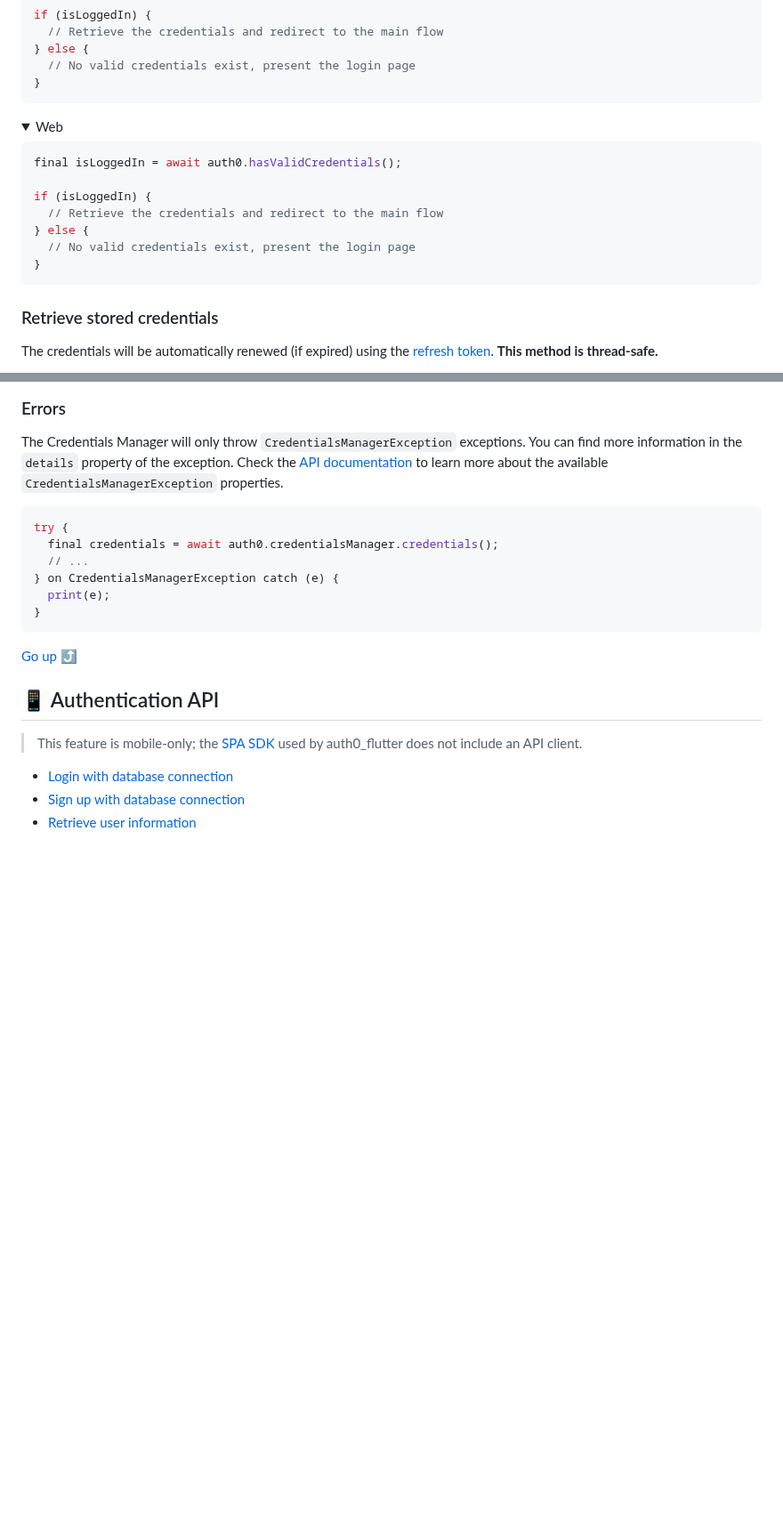
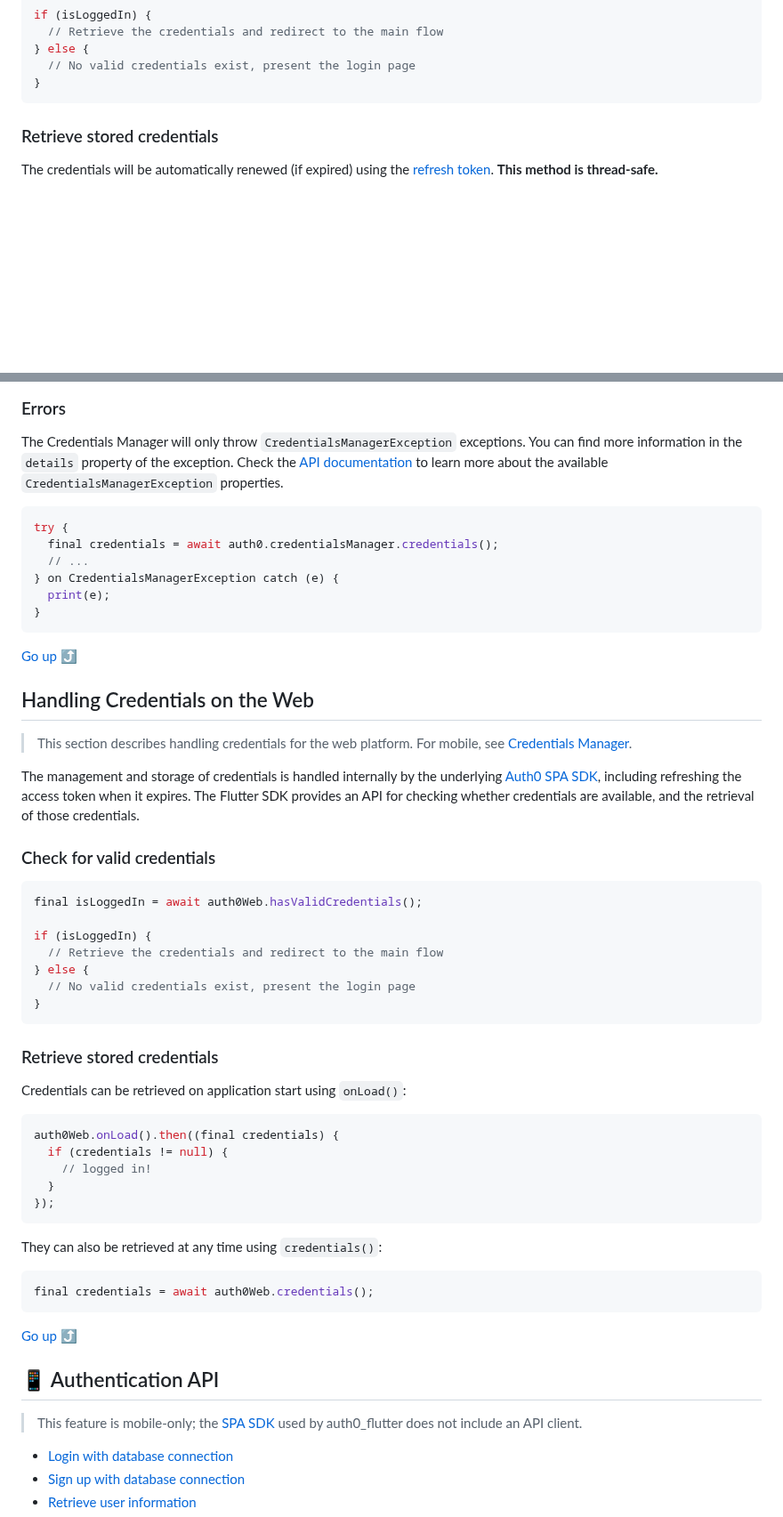
Before and after one commit to auth0/auth0-flutter, a Markdown page: auth0_flutter/EXAMPLES.md, 2 parts joined by grey strips. Shown at 89% size. Drawn GitHub-style; folded sections open; blank space fills up the shorter version.

Commit message:
chore: rework web credentials management docs

````diff
--- a/auth0_flutter/EXAMPLES.md
+++ b/auth0_flutter/EXAMPLES.md
@@ -344,23 +341,6 @@ if (isLoggedIn) {
 }
 ```
 
-</details>
-
-<details>
-  <summary>Web</summary>
-
-```dart
-final isLoggedIn = await auth0.hasValidCredentials();
-
-if (isLoggedIn) {
-  // Retrieve the credentials and redirect to the main flow
-} else {
-  // No valid credentials exist, present the login page
-}
-```
-
-</details>
-
 ### Retrieve stored credentials
 
 The credentials will be automatically renewed (if expired) using the [refresh token](https://auth0.com/docs/secure/tokens/refresh-tokens). **This method is thread-safe.**
@@ -432,6 +402,44 @@ try {
 } on CredentialsManagerException catch (e) {
   print(e);
 }
+```
+
+[Go up ⤴](#examples)
+
+## Handling Credentials on the Web
+
+> This section describes handling credentials for the web platform. For mobile, see [Credentials Manager](#credentials-manager).
+
+The management and storage of credentials is handled internally by the underlying [Auth0 SPA SDK](https://github.com/auth0/auth0-spa-js), including refreshing the access token when it expires. The Flutter SDK provides an API for checking whether credentials are available, and the retrieval of those credentials.
+
+### Check for valid credentials
+
+```dart
+final isLoggedIn = await auth0Web.hasValidCredentials();
+
+if (isLoggedIn) {
+  // Retrieve the credentials and redirect to the main flow
+} else {
+  // No valid credentials exist, present the login page
+}
+```
+
+### Retrieve stored credentials
+
+Credentials can be retrieved on application start using `onLoad()`:
+
+```dart
+auth0Web.onLoad().then((final credentials) {
+  if (credentials != null) {
+    // logged in!
+  }
+});
+```
+
+They can also be retrieved at any time using `credentials()`:
+
+```dart
+final credentials = await auth0Web.credentials();
 ```
 
 [Go up ⤴](#examples)
````
Also changed, not shown: other parts of auth0_flutter/EXAMPLES.md (+1 -14 lines), 1 other file.
